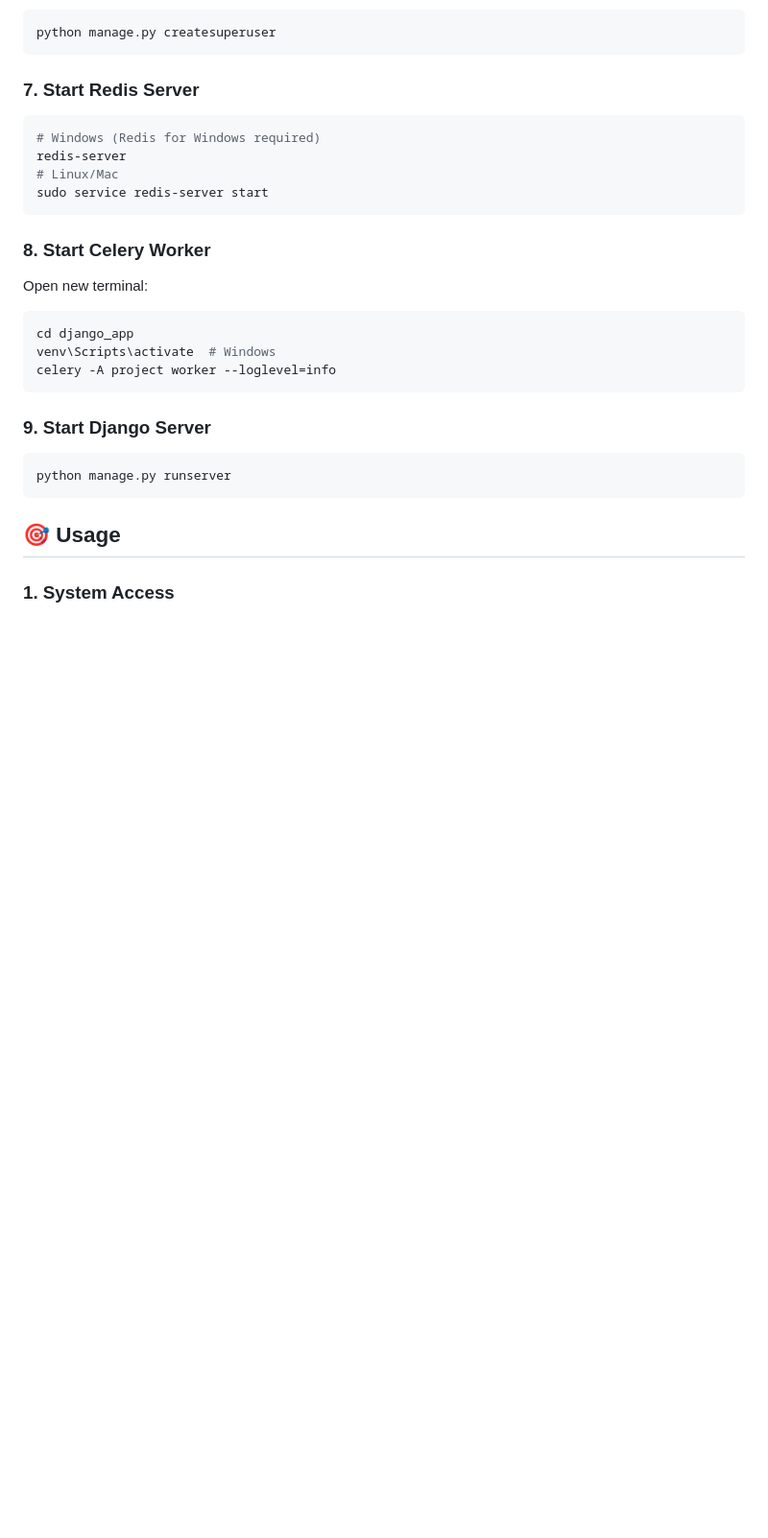
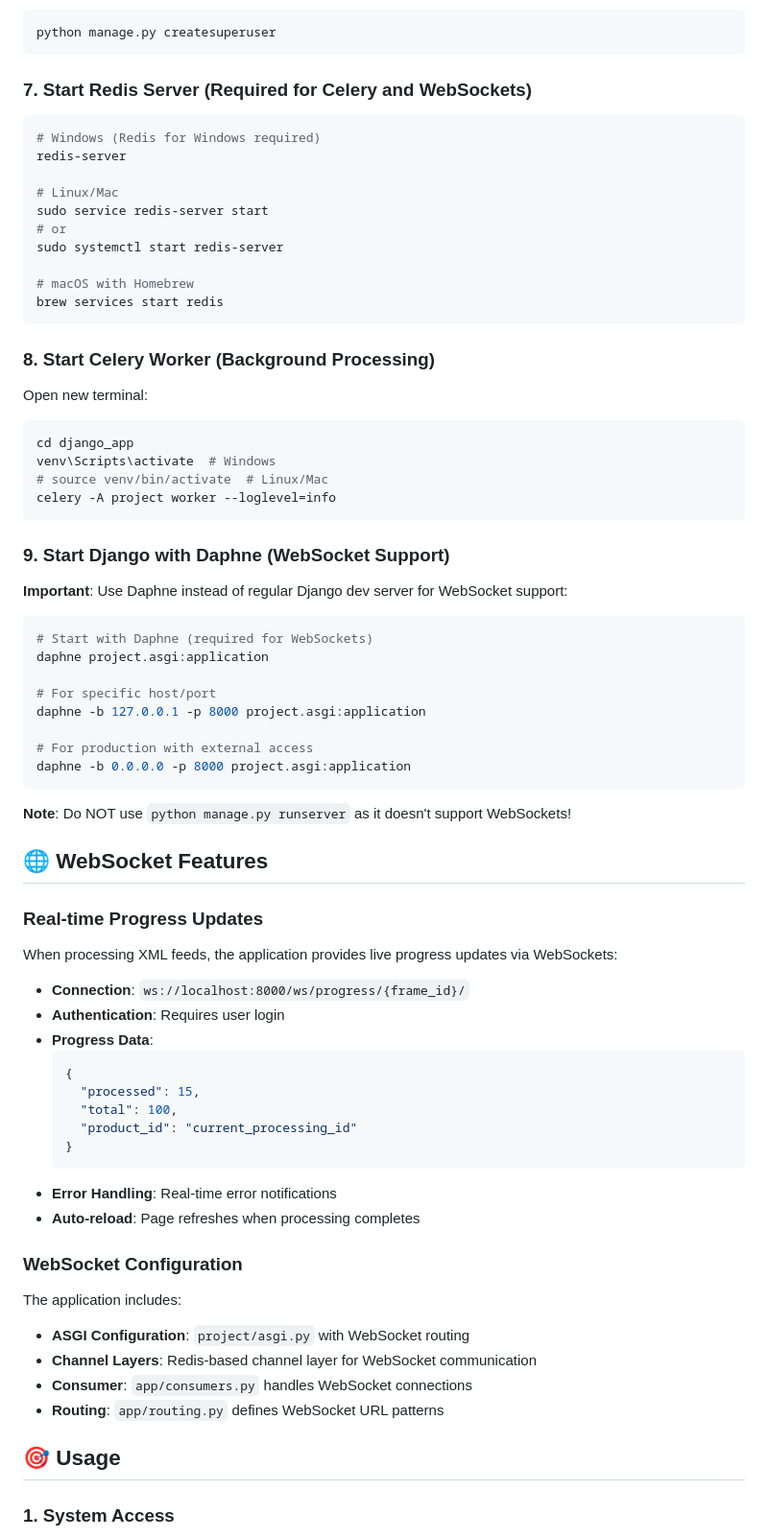
Before and after one commit to forApplyJobs/django_app, a Markdown page: README.md, the part around the change printed below. Shown: that part at 96% size. Rendered like a GitHub page; blank space fills up the shorter version.

````diff
--- a/README.md
+++ b/README.md
@@ -64,26 +67,68 @@ python manage.py migrate
 python manage.py createsuperuser
 ```
 
-### 7. Start Redis Server
+### 7. Start Redis Server (Required for Celery and WebSockets)
 ```bash
 # Windows (Redis for Windows required)
 redis-server
+
 # Linux/Mac
 sudo service redis-server start
+# or
+sudo systemctl start redis-server
+
+# macOS with Homebrew
+brew services start redis
 ```
 
-### 8. Start Celery Worker
+### 8. Start Celery Worker (Background Processing)
 Open new terminal:
 ```bash
 cd django_app
 venv\Scripts\activate  # Windows
+# source venv/bin/activate  # Linux/Mac
 celery -A project worker --loglevel=info
 ```
 
-### 9. Start Django Server
+### 9. Start Django with Daphne (WebSocket Support)
+**Important**: Use Daphne instead of regular Django dev server for WebSocket support:
 ```bash
-python manage.py runserver
+# Start with Daphne (required for WebSockets)
+daphne project.asgi:application
+
+# For specific host/port
+daphne -b 127.0.0.1 -p 8000 project.asgi:application
+
+# For production with external access
+daphne -b 0.0.0.0 -p 8000 project.asgi:application
 ```
+
+**Note**: Do NOT use `python manage.py runserver` as it doesn't support WebSockets!
+
+## 🌐 WebSocket Features
+
+### Real-time Progress Updates
+When processing XML feeds, the application provides live progress updates via WebSockets:
+
+- **Connection**: `ws://localhost:8000/ws/progress/{frame_id}/`
+- **Authentication**: Requires user login
+- **Progress Data**:
+  ```json
+  {
+    "processed": 15,
+    "total": 100,
+    "product_id": "current_processing_id"
+  }
+  ```
+- **Error Handling**: Real-time error notifications
+- **Auto-reload**: Page refreshes when processing completes
+
+### WebSocket Configuration
+The application includes:
+- **ASGI Configuration**: `project/asgi.py` with WebSocket routing
+- **Channel Layers**: Redis-based channel layer for WebSocket communication
+- **Consumer**: `app/consumers.py` handles WebSocket connections
+- **Routing**: `app/routing.py` defines WebSocket URL patterns
 
 ## 🎯 Usage
 
````
Also changed, not shown: other parts of README.md (+89 -42 lines).
